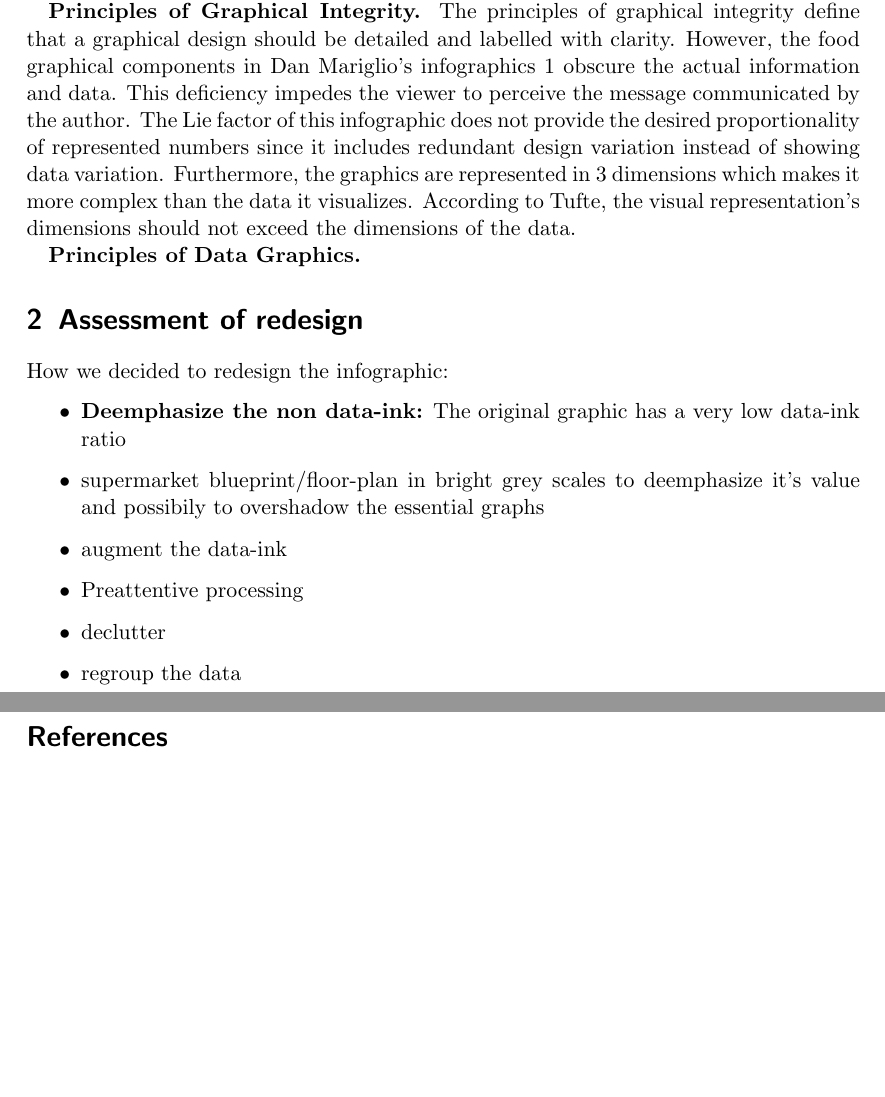
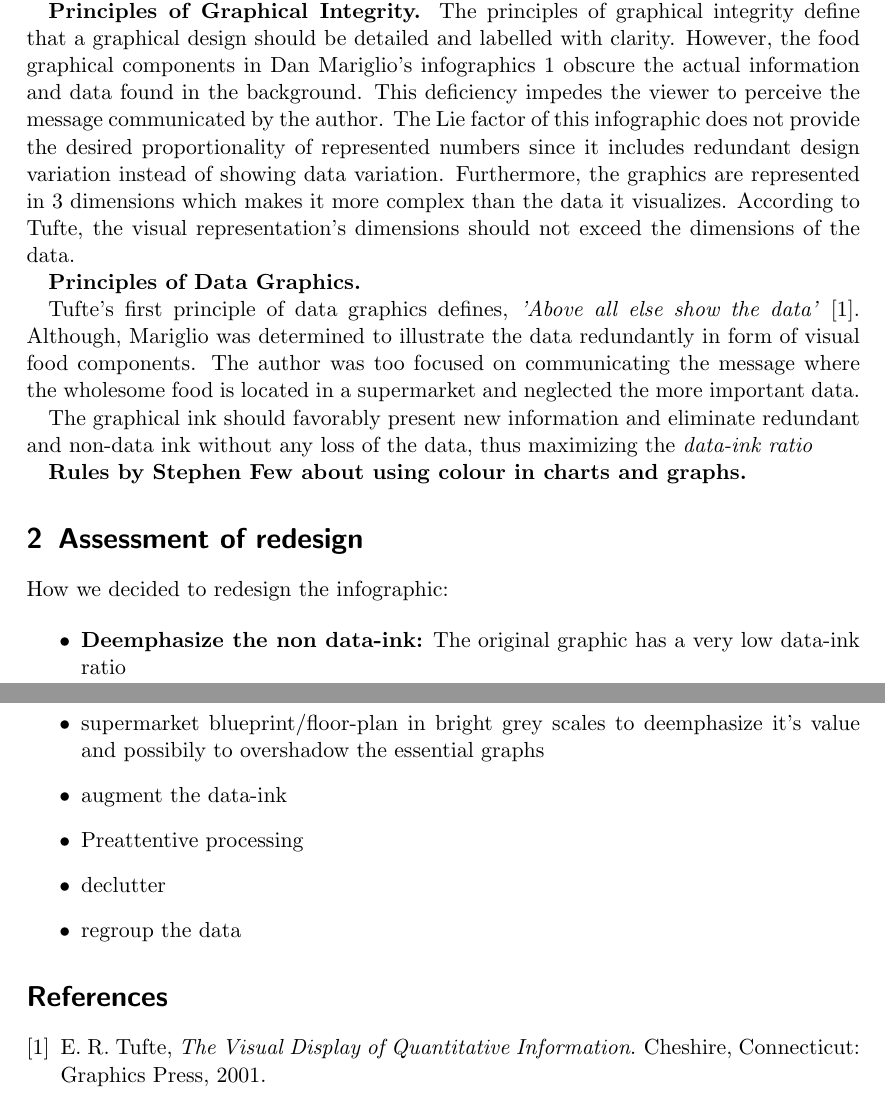
Before and after one commit to Lemswasabi/IV_assignment1, a LaTeX document (main.tex, which reads sections/criticism.tex): two parts of pages 2 and 3 of 5, joined at a grey line, cut so that both start at the same text, the shorter picture padded with empty space. Compiled offline with pdfLaTeX.

Commit message:
add new notes to assessment section

```diff
--- a/sections/criticism.tex
+++ b/sections/criticism.tex
@@ -63,42 +63,40 @@ principles to guarantee clarity.
 \textbf{Principles of Graphical Integrity.} The principles of graphical
 integrity define that a graphical design should be detailed and labelled with
 clarity. However, the food graphical components in Dan Mariglio's
-infographics~\ref{assignmentGraphic} obscure the actual information and data.
-This deficiency impedes the viewer to perceive the message communicated by the
-author. The Lie factor of this infographic does not provide the desired
-proportionality of represented numbers since it includes redundant design
-variation instead of showing data variation. Furthermore, the graphics are
-represented in 3 dimensions which makes it more complex than the data it
-visualizes. According to Tufte, the visual representation's dimensions should
-not exceed the dimensions of the data.
+infographics~\ref{assignmentGraphic} obscure the actual information and data
+found in the background. This deficiency impedes the viewer to perceive the
+message communicated by the author. The Lie factor of this infographic does not
+provide the desired proportionality of represented numbers since it includes
+redundant design variation instead of showing data variation. Furthermore, the
+graphics are represented in 3 dimensions which makes it more complex than the
+data it visualizes. According to Tufte, the visual representation's dimensions
+should not exceed the dimensions of the data.
 
 \textbf{Principles of Data Graphics.}
 
-% Show me the numbers:
-% ‘Above all show the data’
-% Ink should present new information
-% Elimination of non-data ink without loss of the data
+Tufte's first principle of data graphics defines, \textit{'Above all else show
+the data'}~\cite{Tufte2001}. Although, Mariglio was determined to illustrate the
+data redundantly in form of visual food components. The author was too focused
+on communicating the message where the wholesome food is located in a
+supermarket and neglected the more important data.
+
+The graphical ink should favorably present new information and eliminate
+redundant and non-data ink without any loss of the data, thus maximizing the
+\textit{data-ink ratio}
+
 % The elegance of visual design, defined by reached state where no elements cannot be removed and not the other way around of nothing to add
 % Deemphasize non-data ink
-% Push non-data ink into the background (supermarket blueprint)
-% Display data in the foreground
+
+
 % Nothing stands out since data-ink and non-data ink are given the same weight
 % The viewers' eyes are drawn to contrast found in the 3d components which leads the reader from the actual data
 % Different colours even though the same dataset leads the reader to think the difference it dataset
 % Chartjunk
 
-% `A good graph is quiet and lets the data tell their story clearly and
-% completely.`-Wainer, 1997
-% Tufte Design Principles
-% 1. Above all else show the data
-% 2. Maximize the data-ink ratio
-% 3. Erase non-data-ink
-% 4. Erase redundant data-ink
+
 % 5. Maximize data density, within reason (Data density = number of entries/area of data graphic)
-% 6. Revise and edit
 
-
-% Rules by Stephen Few about using colour in charts and graphs
+\textbf{Rules by Stephen Few about using colour in charts and graphs.}
 
 % Use different colours only when they correspond to differences of meaning
 % in the data
```
Also changed, not shown: sections/assessment.tex (+3 -0 lines), ivassignment.bib (renamed from sections/ivassignment.bib), main.pdf, sections/criticism.tex (2 more changed lines).
